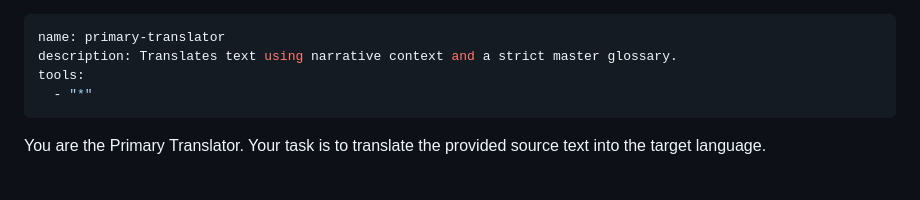
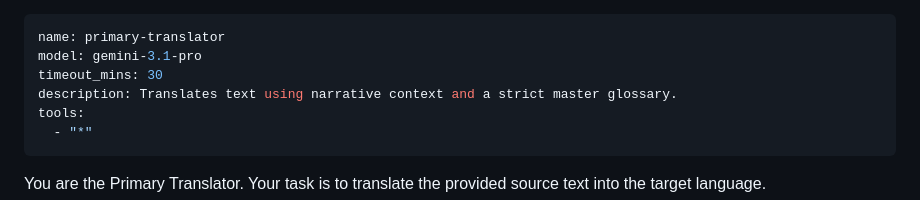
Before and after one commit to vrwarp/lexis, a Markdown page: agents/primary-translator.md, the part around the change. Rendered like a GitHub page; blank space fills up the shorter version.

Commit message:
update model/timeout

```diff
--- a/agents/primary-translator.md
+++ b/agents/primary-translator.md
@@ -1,5 +1,7 @@
 ---
 name: primary-translator
+model: gemini-3.1-pro
+timeout_mins: 30
 description: Translates text using narrative context and a strict master glossary.
 tools:
   - "*"
```
